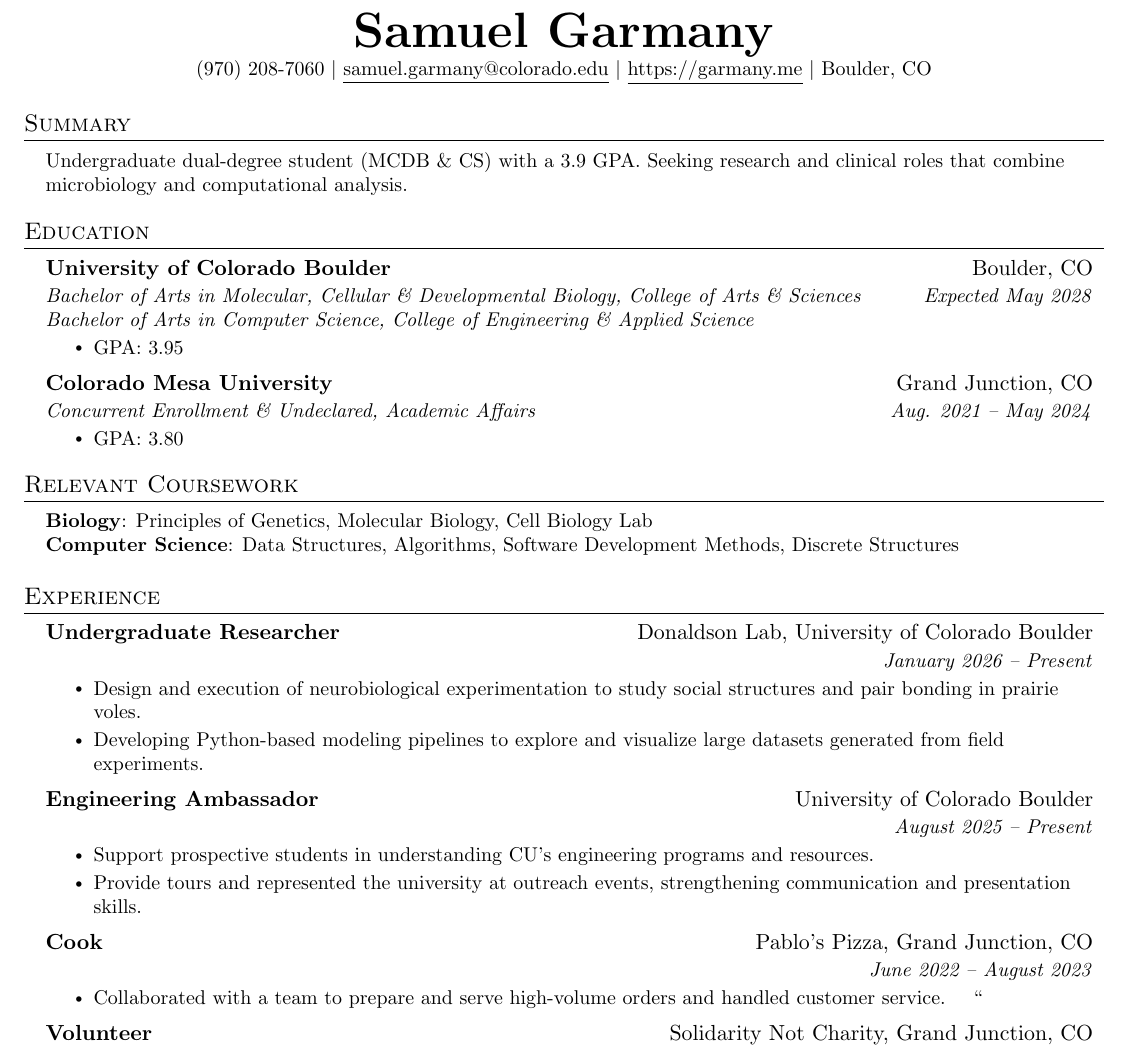
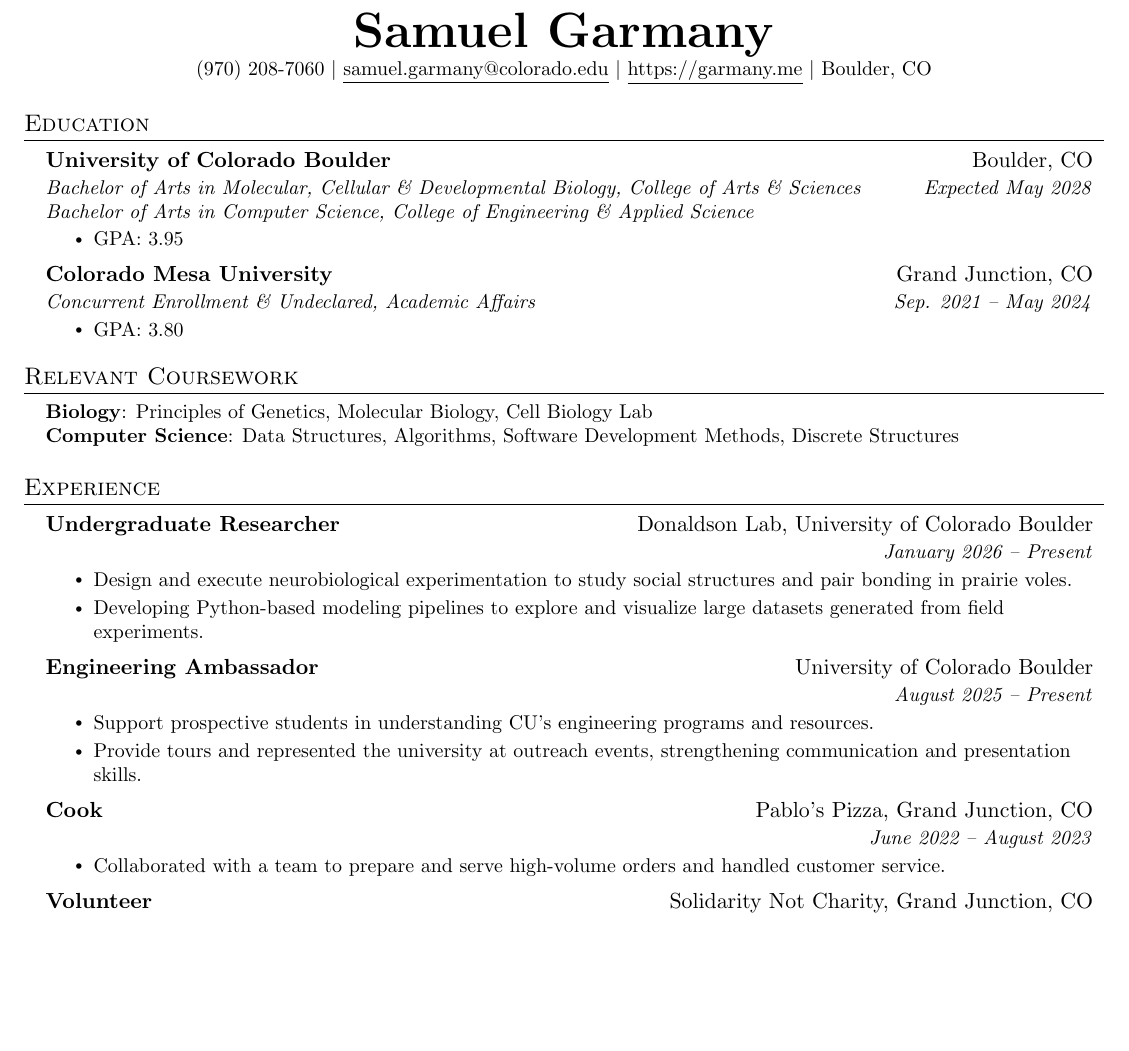
Before and after one commit to samuel-garmany/resume, a LaTeX CV (resume.tex): part of the page, cut so that both start at the same text, the shorter picture padded with empty space. Compiled offline with pdfLaTeX.

```diff
--- a/resume.tex
+++ b/resume.tex
@@ -119,10 +119,9 @@
 \end{center}
 
 %----------- Personal Profile -----------
-\section{Summary}
-\resumeSubHeadingListStart
-\resumeItem{Undergraduate dual-degree student (MCDB \& CS) with a 3.9 GPA. Seeking research and clinical roles that combine microbiology and computational analysis.}
-\resumeSubHeadingListEnd
+% \resumeSubHeadingListStart
+% \resumeItem{Undergraduate dual-degree student (MCDB \& CS) with a 3.9 GPA. Seeking research and clinical roles that combine microbiology and computational analysis.}
+% \resumeSubHeadingListEnd
 
 %-----------EDUCATION-----------
 \section{Education}
@@ -137,7 +136,7 @@
 \resumeItemListEnd
 \resumeSubheading
 {Colorado Mesa University}{Grand Junction, CO}
-{Concurrent Enrollment \& Undeclared, Academic Affairs}{Aug. 2021 -- May 2024}
+{Concurrent Enrollment \& Undeclared, Academic Affairs}{Sep. 2021 -- May 2024}
 \resumeItemListStart
 \resumeItem{GPA: 3.80}
 \resumeItemListEnd
@@ -160,7 +159,7 @@
 {Undergraduate Researcher}{Donaldson Lab, University of Colorado Boulder}{}{January 2026 -- Present}
 \resumeItemListStart
 % \resumeItem{Perform surgery to implant fiber photometry sensors and RF transmitters into populations of model organisms.}
-\resumeItem{Design and execution of neurobiological experimentation to study social structures and pair bonding in prairie voles.}
+\resumeItem{Design and execute neurobiological experimentation to study social structures and pair bonding in prairie voles.}
 \resumeItem{Developing Python-based modeling pipelines to explore and visualize large datasets generated from field experiments.}
 \resumeItemListEnd
 
@@ -176,7 +175,7 @@
 {Cook}{Pablo's Pizza, Grand Junction, CO}
 {}{June 2022 -- August 2023}
 \resumeItemListStart
-\resumeItem{Collaborated with a team to prepare and serve high-volume orders and handled customer service.}``
+\resumeItem{Collaborated with a team to prepare and serve high-volume orders and handled customer service.}
 \resumeItemListEnd
 
 \resumeSubheading
```
